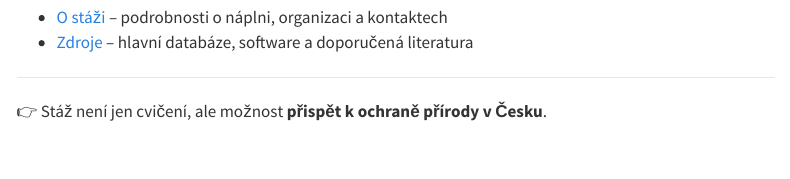
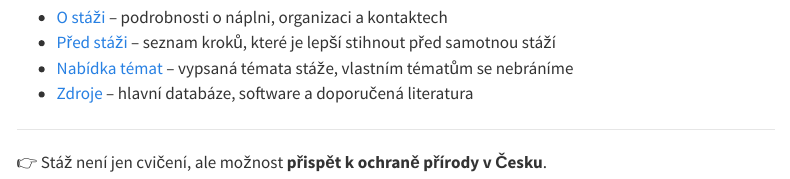
Before and after one commit to jonasgaigr/stazochranyprirody, a Quarto document (index.qmd): the page in a window 1100 px wide, from 400 px down. Rendered offline with R 4.5, knitr and Pandoc in place of Quarto, with nearby package versions; menus at the side of the page are left out.

Commit message:
update index

```diff
--- a/index.qmd
+++ b/index.qmd
@@ -20,6 +20,8 @@ Tvoje **stáž v Odboru monitoringu biodiverzity** navazuje na tuto činnost. Bu
 ## Co najdeš na webu 🌱
 
 - [O stáži](o_stazi.qmd) – podrobnosti o náplni, organizaci a kontaktech
+- [Před stáži](pred_stazi.qmd) – seznam kroků, které je lepší stihnout před samotnou stáží
+- [Nabídka témat](nabidka_temat.qmd) – vypsaná témata stáže, vlastním tématům se nebráníme
 - [Zdroje](zdroje.qmd) – hlavní databáze, software a doporučená literatura
 
 ---
```
Also changed, not shown: docs/search.json, 3 other files.
